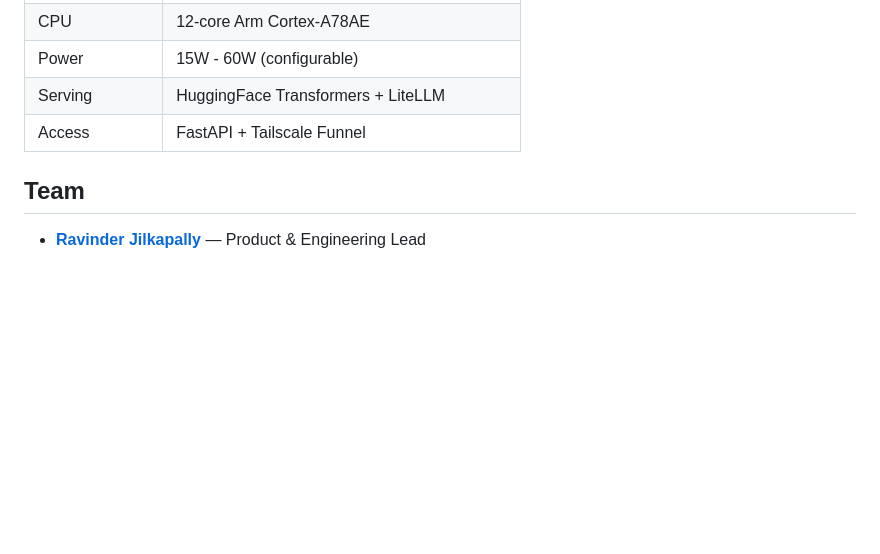
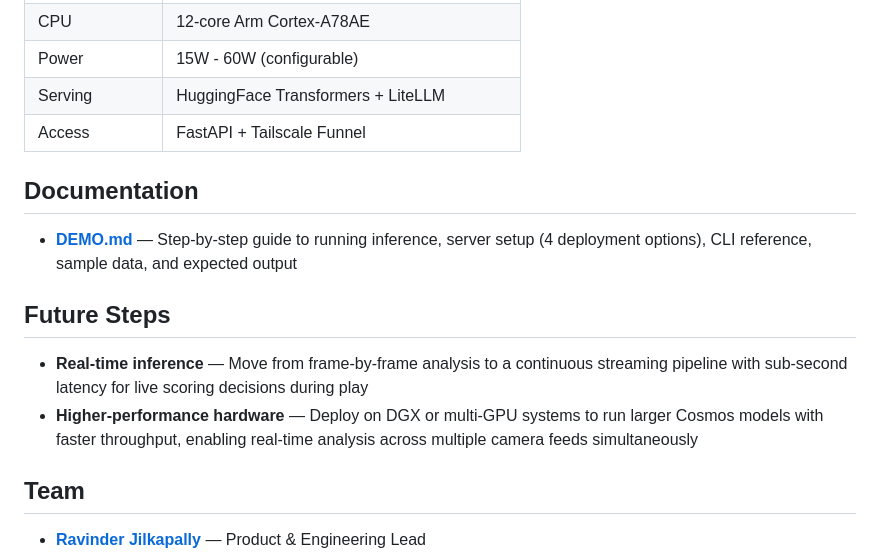
Before and after one commit to jravinder/refereai-cosmos, a Markdown page: README.md, the part around the change. Drawn GitHub-style; blank space fills up the shorter version.

Commit message:
Add documentation and future steps sections to README

```diff
--- a/README.md
+++ b/README.md
@@ -192,6 +192,15 @@ This reasoning chain is:
 | Serving | HuggingFace Transformers + LiteLLM |
 | Access | FastAPI + Tailscale Funnel |
 
+## Documentation
+
+- **[DEMO.md](DEMO.md)** — Step-by-step guide to running inference, server setup (4 deployment options), CLI reference, sample data, and expected output
+
+## Future Steps
+
+- **Real-time inference** — Move from frame-by-frame analysis to a continuous streaming pipeline with sub-second latency for live scoring decisions during play
+- **Higher-performance hardware** — Deploy on DGX or multi-GPU systems to run larger Cosmos models with faster throughput, enabling real-time analysis across multiple camera feeds simultaneously
+
 ## Team
 
 - **[Ravinder Jilkapally](https://linkedin.com/in/jravinder)** — Product & Engineering Lead
```
